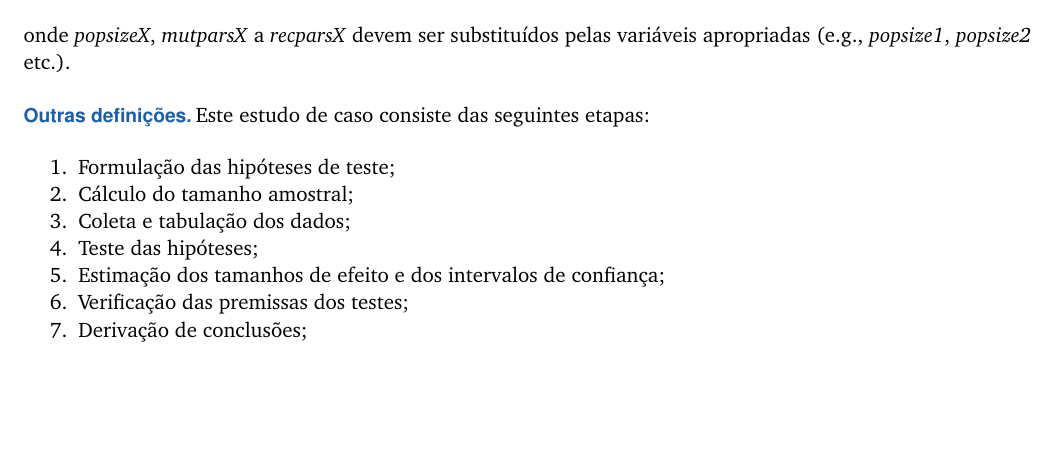
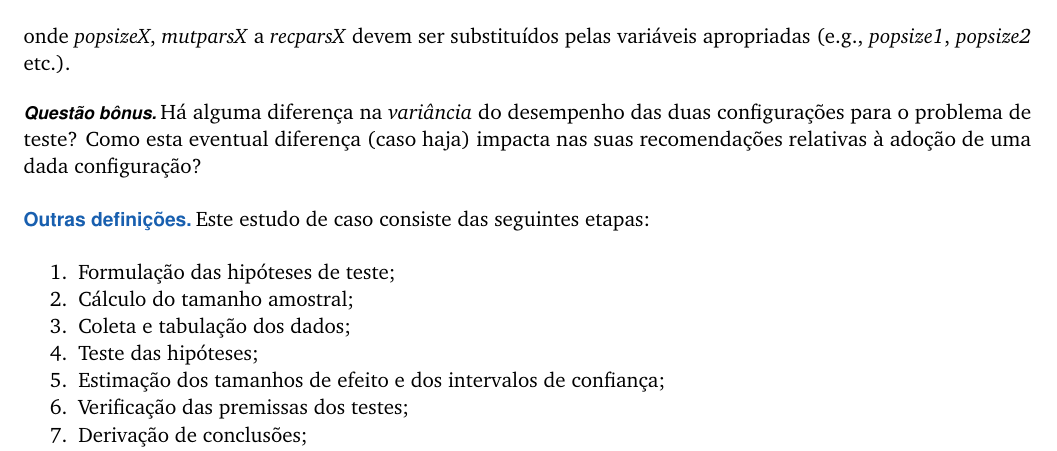
Before and after one commit to fcampelo/Design-and-Analysis-of-Experiments, an R Markdown document (Semester files/2018-1 (EN-PT)/Case Studies/CS02.Rmd): part of page 5 of 6, cut so that both start at the same text, the shorter picture padded with empty space. The pictures show the output file Semester files/2018-1 (EN-PT)/Case Studies/CS02.pdf that the author committed with the source.

Commit message:
Update Case Study 2 for 2018-1

```diff
--- a/Semester files/2018-1 (EN-PT)/Case Studies/CS02.Rmd
+++ b/Semester files/2018-1 (EN-PT)/Case Studies/CS02.Rmd
@@ -296,6 +296,9 @@ out$Fbest
 \noindent onde _popsizeX_, _mutparsX_ a _recparsX_ devem ser substituídos pelas
 variáveis apropriadas (e.g., _popsize1_, _popsize2_ etc.).
 
+### Questão bônus
+Há alguma diferença na _variância_ do desempenho das duas configurações para o problema de teste? Como esta eventual diferença (caso haja) impacta nas suas recomendações relativas à adoção de uma dada configuração?
+
 
 ## Outras definições
 
```
Also changed, not shown: Semester files/2018-1 (EN-PT)/Case Studies/CS02.pdf, Semester files/2018-1 (EN-PT)/Case Studies/CS02.tex.
